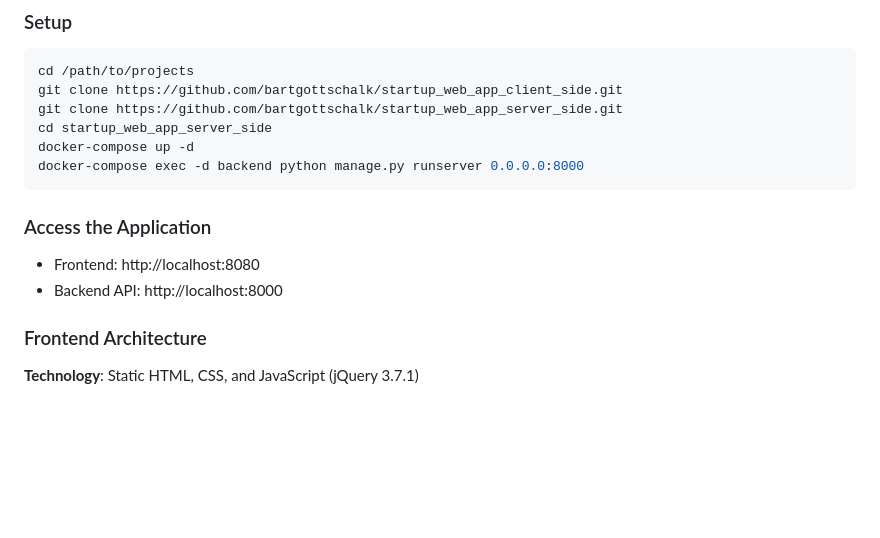
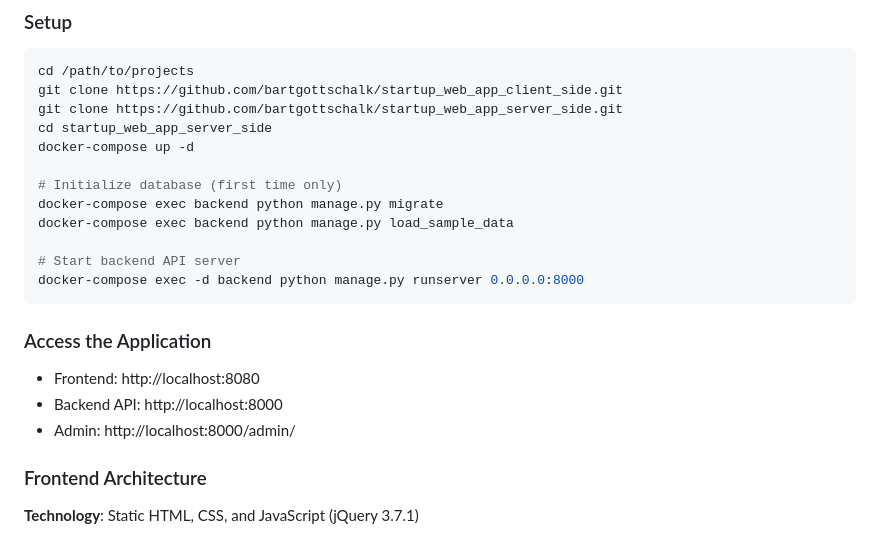
Before and after one commit to bartgottschalk/startup_web_app_client_side, a Markdown page: README.md, the part around the change. GitHub-like rendering; blank space fills up the shorter version.

````diff
--- a/README.md
+++ b/README.md
@@ -42,12 +42,19 @@ git clone https://github.com/bartgottschalk/startup_web_app_client_side.git
 git clone https://github.com/bartgottschalk/startup_web_app_server_side.git
 cd startup_web_app_server_side
 docker-compose up -d
+
+# Initialize database (first time only)
+docker-compose exec backend python manage.py migrate
+docker-compose exec backend python manage.py load_sample_data
+
+# Start backend API server
 docker-compose exec -d backend python manage.py runserver 0.0.0.0:8000
 ```
 
 ### Access the Application
 - Frontend: http://localhost:8080
 - Backend API: http://localhost:8000
+- Admin: http://localhost:8000/admin/
 
 ### Frontend Architecture
 
````
Also changed, not shown: KNOWN_ISSUES.md (+28 -33 lines).
